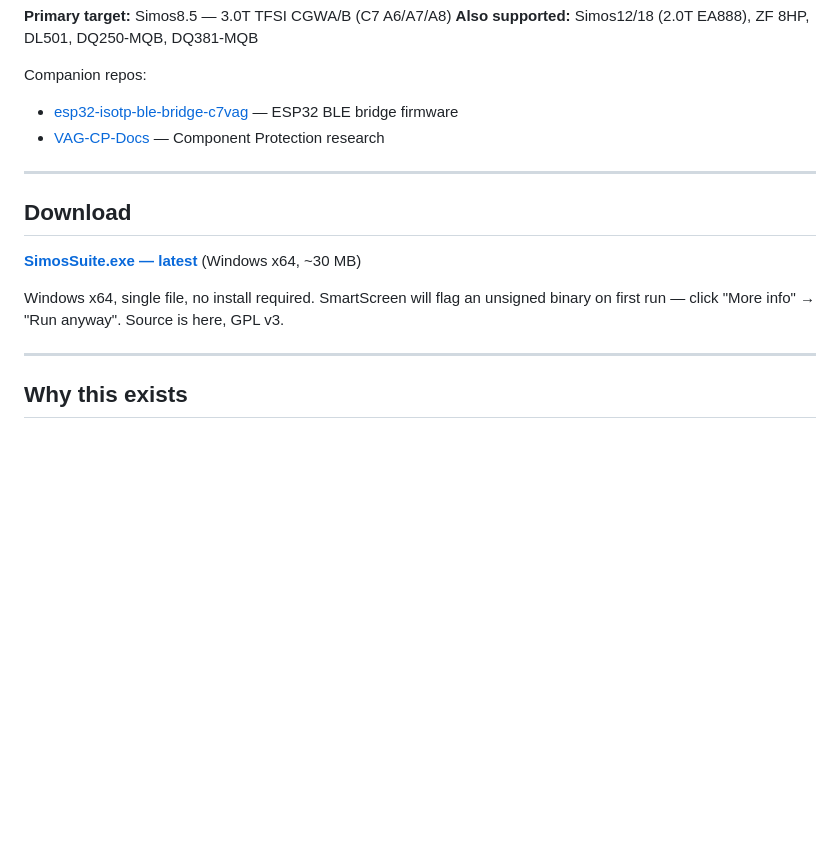
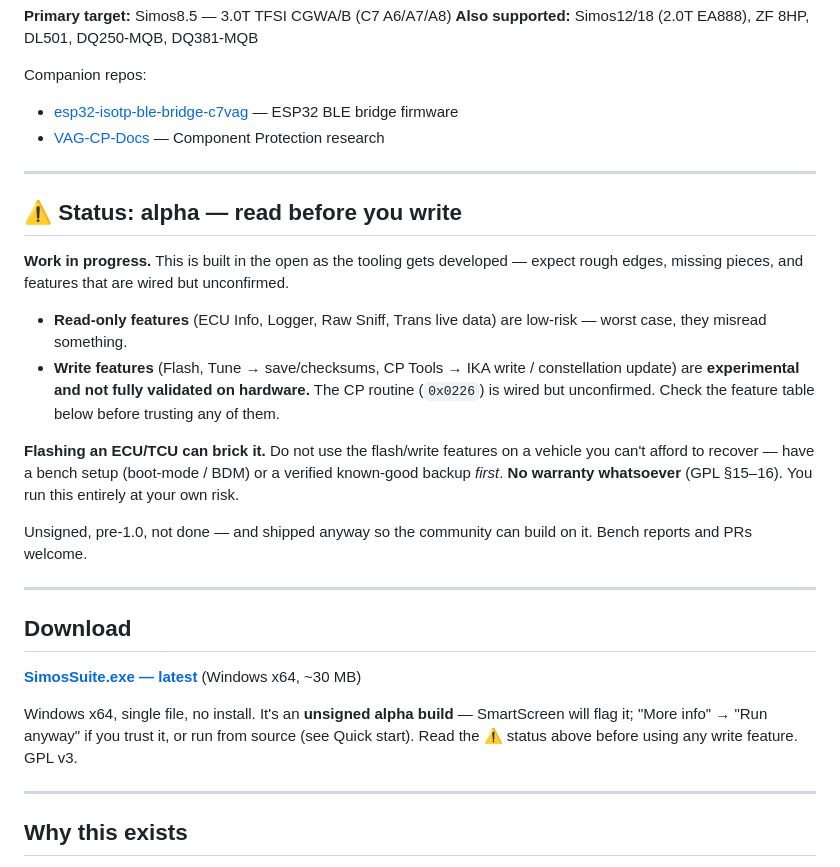
Before and after one commit to tgisdaehyun/simos-suite, a Markdown page: README.md, the part around the change. GitHub-like rendering; blank space fills up the shorter version.

Commit message:
docs(readme): add alpha status + safety banner, soften EXE download wording
Flashing and CP write paths are experimental and not fully hardware-validated, and flashing can brick a module. Add a risk-based status banner (read-only vs. write features) with a bricking/no-warranty warning above Download, and reframe the prebuilt EXE as an unsigned alpha build that points cautious users to running from source. Docs only, no code changes.

Co-Authored-By: Claude Opus 4.8 <noreply@anthropic.com>

```diff
--- a/README.md
+++ b/README.md
@@ -12,13 +12,36 @@ Companion repos:
 
 ---
 
+## ⚠️ Status: alpha — read before you write
+
+**Work in progress.** This is built in the open as the tooling gets developed —
+expect rough edges, missing pieces, and features that are wired but unconfirmed.
+
+- **Read-only features** (ECU Info, Logger, Raw Sniff, Trans live data) are
+  low-risk — worst case, they misread something.
+- **Write features** (Flash, Tune → save/checksums, CP Tools → IKA write /
+  constellation update) are **experimental and not fully validated on
+  hardware.** The CP routine (`0x0226`) is wired but unconfirmed. Check the
+  feature table below before trusting any of them.
+
+**Flashing an ECU/TCU can brick it.** Do not use the flash/write features on a
+vehicle you can't afford to recover — have a bench setup (boot-mode / BDM) or a
+verified known-good backup *first*. **No warranty whatsoever** (GPL §15–16).
+You run this entirely at your own risk.
+
+Unsigned, pre-1.0, not done — and shipped anyway so the community can build on
+it. Bench reports and PRs welcome.
+
+---
+
 ## Download
 
 **[SimosSuite.exe — latest](https://github.com/dspl1236/simos-suite/releases/latest)**  (Windows x64, ~30 MB)
 
-Windows x64, single file, no install required. SmartScreen will flag an
-unsigned binary on first run — click "More info" → "Run anyway". Source is
-here, GPL v3.
+Windows x64, single file, no install. It's an **unsigned alpha build** —
+SmartScreen will flag it; "More info" → "Run anyway" if you trust it, or run
+from source (see Quick start). Read the ⚠️ status above before using any write
+feature. GPL v3.
 
 ---
 
```
